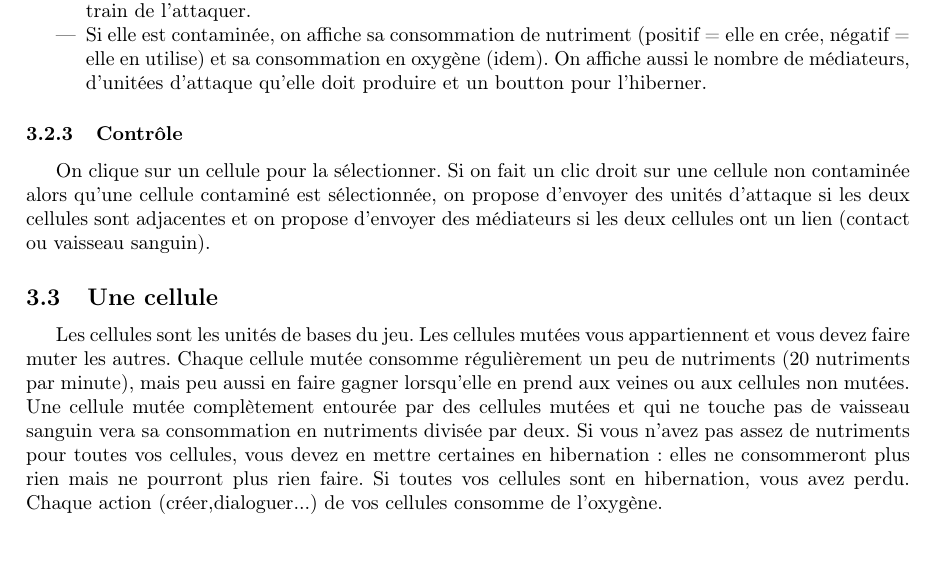
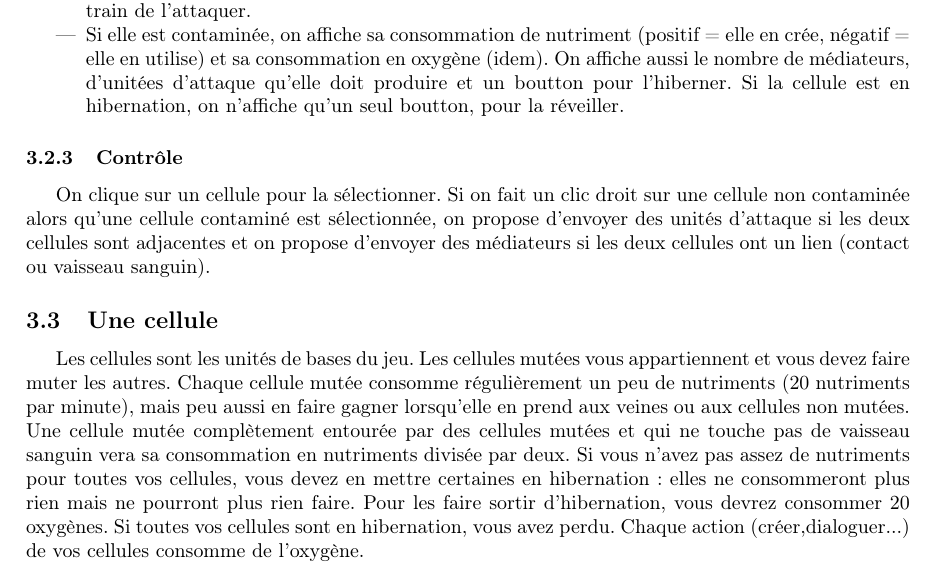
Before and after one commit to dwarfmaster/Cancer-game, a LaTeX document (cdc/cdc.tex): part of page 3 of 5, cut so that both start at the same text, the shorter picture padded with empty space. Compiled offline with pdfLaTeX.

Commit message:
Ajout de détails sur l'hibernation dans le cdc.

```diff
--- a/cdc/cdc.tex
+++ b/cdc/cdc.tex
@@ -72,14 +72,14 @@ Chaque \hyperref[cellule]{cellule} est desinée sous la forme d'un hexagone, et
 La tilemap remplit tout l'écran. Il y a un container dans un coin qui affiche l'oxygène et les nutriments restants. Lorsque qu'une cellule est sélectionnée, un autre container est affiché, qui contient plusieurs informations sur la cellule :
 \begin{itemize}
 	\item Si elle n'est pas contaminée, on affiche son taux d'acceptation, sa défense restante, si on est en contact avec elle, combien de médiateurs sont sur elle et combien d'unitées d'attaque sont en train de l'attaquer.
-	\item Si elle est contaminée, on affiche sa consommation de nutriment (positif = elle en crée, négatif = elle en utilise) et sa consommation en oxygène (idem). On affiche aussi le nombre de médiateurs, d'unitées d'attaque qu'elle doit produire et un boutton pour l'hiberner.
+	\item Si elle est contaminée, on affiche sa consommation de nutriment (positif = elle en crée, négatif = elle en utilise) et sa consommation en oxygène (idem). On affiche aussi le nombre de médiateurs, d'unitées d'attaque qu'elle doit produire et un boutton pour l'hiberner. Si la cellule est en hibernation, on n'affiche qu'un seul boutton, pour la réveiller.
 \end{itemize}
 
 \subsubsection{Contrôle}
 On clique sur un cellule pour la sélectionner. Si on fait un clic droit sur une cellule non contaminée alors qu'une cellule contaminé est sélectionnée, on propose d'envoyer des unités d'attaque si les deux cellules sont adjacentes et on propose d'envoyer des médiateurs si les deux cellules ont un lien (contact ou vaisseau sanguin).
 
 \subsection{Une cellule}\label{cellule}
-Les cellules sont les unités de bases du jeu. Les cellules mutées vous appartiennent et vous devez faire muter les autres. Chaque cellule mutée consomme régulièrement un peu de nutriments (20 nutriments par minute), mais peu aussi en faire gagner lorsqu'elle en prend aux veines ou aux cellules non mutées. Une cellule mutée complètement entourée par des cellules mutées et qui ne touche pas de vaisseau sanguin vera sa consommation en nutriments divisée par deux. Si vous n'avez pas assez de nutriments pour toutes vos cellules, vous devez en mettre certaines en hibernation : elles ne consommeront plus rien mais ne pourront plus rien faire. Si toutes vos cellules sont en hibernation, vous avez perdu. Chaque action (créer,dialoguer...) de vos cellules consomme de l'oxygène.
+Les cellules sont les unités de bases du jeu. Les cellules mutées vous appartiennent et vous devez faire muter les autres. Chaque cellule mutée consomme régulièrement un peu de nutriments (20 nutriments par minute), mais peu aussi en faire gagner lorsqu'elle en prend aux veines ou aux cellules non mutées. Une cellule mutée complètement entourée par des cellules mutées et qui ne touche pas de vaisseau sanguin vera sa consommation en nutriments divisée par deux. Si vous n'avez pas assez de nutriments pour toutes vos cellules, vous devez en mettre certaines en hibernation : elles ne consommeront plus rien mais ne pourront plus rien faire. Pour les faire sortir d'hibernation, vous devrez consommer 20 oxygènes. Si toutes vos cellules sont en hibernation, vous avez perdu. Chaque action (créer,dialoguer...) de vos cellules consomme de l'oxygène.
 
 \subsubsection{Méthodes de mutation}\label{muta}
 Pour faire muter une cellule non mutée, vous devez lui faire accepter la mutation, puis lui envoyer autant d'agents mutagène que nécessaire. Pour la faire passer en état d'acceptation, vous avez trois possibilités. Pour chacune d'entre elle, le calcul sera donné, en utilisant les variables $t$, le taux d'acceptation de 0 à 100 de la cellule, et $d$, la défense restante de 1 à 100.
```
